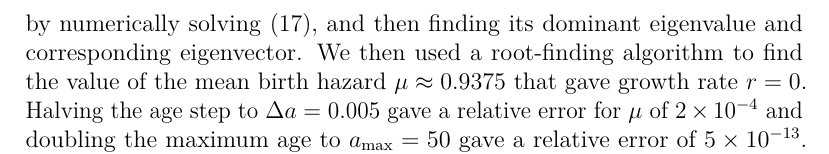
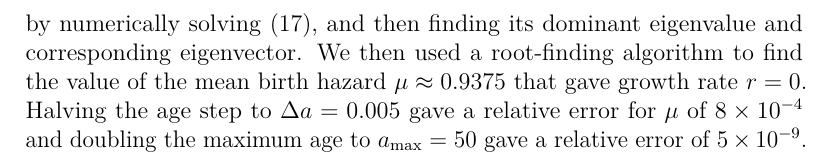
Before and after one commit to janmedlock/FMDV_immune_dynamics, a LaTeX document (notes/notes.tex): part of page 9 of 9, cut so that both start at the same text. Compiled offline with pdfLaTeX; a missing bibliography style is replaced by a similar one.

Commit message:
Updated error estimates for age distribution.

```diff
--- a/notes/notes.tex
+++ b/notes/notes.tex
@@ -548,9 +548,9 @@ We then used a root-finding algorithm to find the value of the mean
 birth hazard $\mu \approx 0.9375$
 that gave growth rate $r = 0$.
 Halving the age step to $\Delta a = 0.005$
-gave a relative error for $\mu$ of $2 \times 10^{-4}$
+gave a relative error for $\mu$ of $8 \times 10^{-4}$
 and doubling the maximum age to $a_{\text{max}} = 50$
-gave a relative error of $5 \times 10^{-13}$.
+gave a relative error of $5 \times 10^{-9}$.
 These computations were done in Python 3.6.5 \citep{python} using the
 NumPy \citep{numpy} and SciPy \citep{scipy} libraries.
 
```
